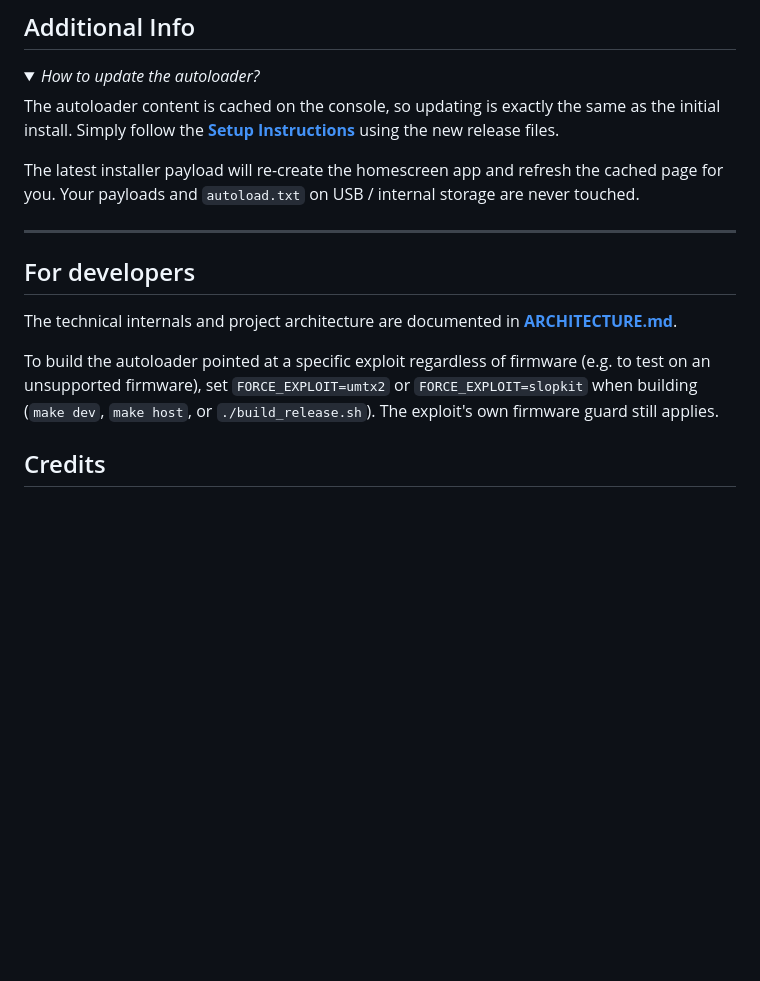
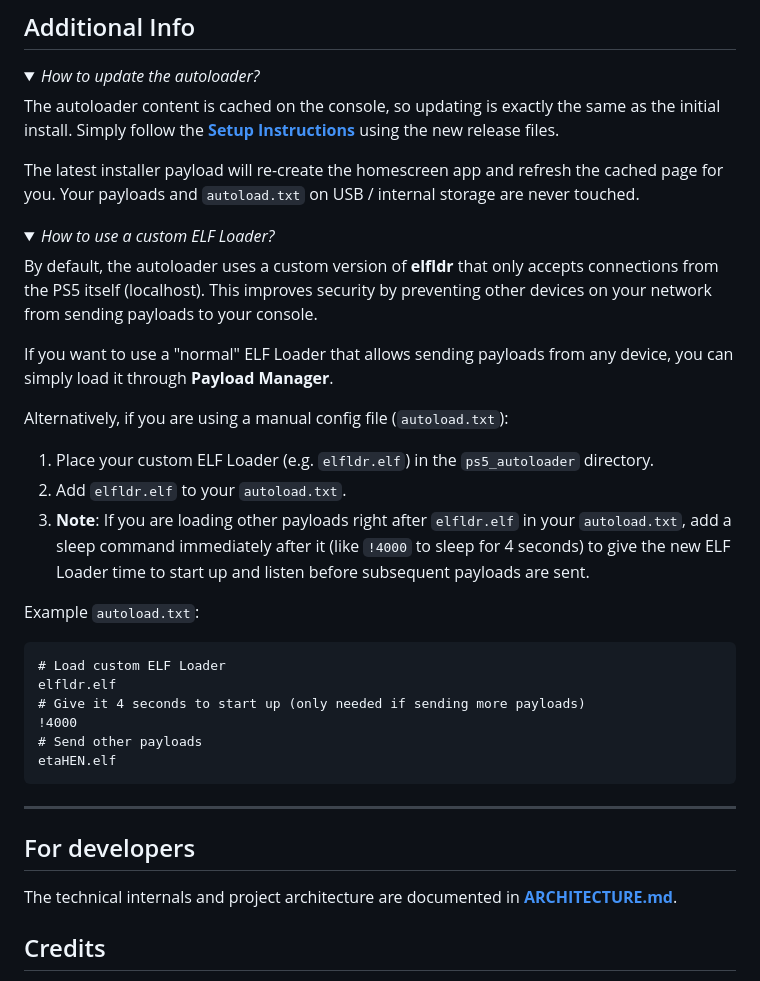
Before and after one commit to 0L1v3DaD/ps5-webkit-autoloader, a Markdown page: README.md, the part around the change. Rendered like a GitHub page; folded sections open; blank space fills up the shorter version.

Commit message:
docs: update README

````diff
--- a/README.md
+++ b/README.md
@@ -88,15 +88,34 @@ The autoloader content is cached on the console, so updating is exactly the same
 The latest installer payload will re-create the homescreen app and refresh the cached page for you. Your payloads and `autoload.txt` on USB / internal storage are never touched.
 </Details>
 
+<Details>
+<Summary><i>How to use a custom ELF Loader?</i></Summary>
+
+By default, the autoloader uses a custom version of **elfldr** that only accepts connections from the PS5 itself (localhost). This improves security by preventing other devices on your network from sending payloads to your console.
+
+If you want to use a "normal" ELF Loader that allows sending payloads from any device, you can simply load it through **Payload Manager**.
+
+Alternatively, if you are using a manual config file (`autoload.txt`):
+1. Place your custom ELF Loader (e.g. `elfldr.elf`) in the `ps5_autoloader` directory.
+2. Add `elfldr.elf` to your `autoload.txt`.
+3. **Note**: If you are loading other payloads right after `elfldr.elf` in your `autoload.txt`, add a sleep command immediately after it (like `!4000` to sleep for 4 seconds) to give the new ELF Loader time to start up and listen before subsequent payloads are sent.
+
+Example `autoload.txt`:
+```text
+# Load custom ELF Loader
+elfldr.elf
+# Give it 4 seconds to start up (only needed if sending more payloads)
+!4000
+# Send other payloads
+etaHEN.elf
+```
+</Details>
+
 ---
 
 ## For developers
 
 The technical internals and project architecture are documented in **[ARCHITECTURE.md](ARCHITECTURE.md)**.
-
-To build the autoloader pointed at a specific exploit regardless of firmware (e.g. to test on an
-unsupported firmware), set `FORCE_EXPLOIT=umtx2` or `FORCE_EXPLOIT=slopkit` when building
-(`make dev`, `make host`, or `./build_release.sh`). The exploit's own firmware guard still applies.
 
 ## Credits
 
````
